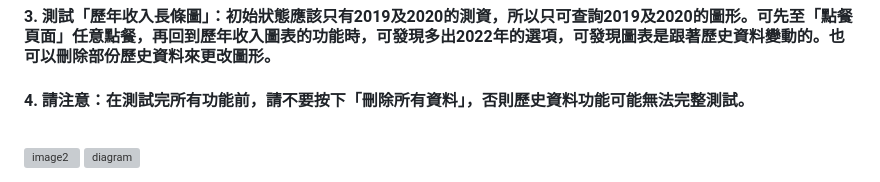
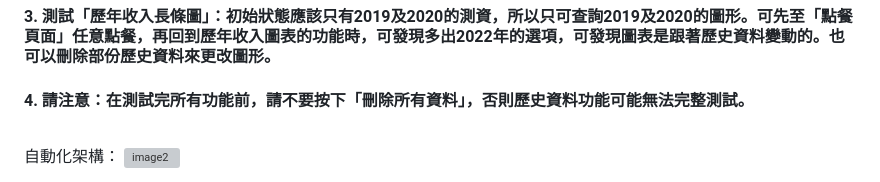
Before and after one commit to yzu1103309/order, a Markdown page: README.md, the part around the change. Drawn GitHub-style; grey boxes are pictures that could not be loaded.

Commit message:
Revise README with testing notes and new image
Updated testing instructions and added automation architecture image.

```diff
--- a/README.md
+++ b/README.md
@@ -35,7 +35,7 @@
 #### 3. 測試「歷年收入長條圖」：初始狀態應該只有2019及2020的測資，所以只可查詢2019及2020的圖形。可先至「點餐頁面」任意點餐，再回到歷年收入圖表的功能時，可發現多出2022年的選項，可發現圖表是跟著歷史資料變動的。也可以刪除部份歷史資料來更改圖形。
 #### <span style="color: red;">4. 請注意：在測試完所有功能前，請不要按下「刪除所有資料」，否則歷史資料功能可能無法完整測試。</span><br /><br />
 
+自動化架構：
 <img width="1280" height="720" alt="image2" src="https://github.com/user-attachments/assets/42ff0db5-b892-4a24-9818-147aad393984" />
 
-
 <img width="3120" height="3408" alt="diagram" src="https://github.com/user-attachments/assets/e25850a7-daea-45ac-9dd7-e77fe7b24746" />
```
